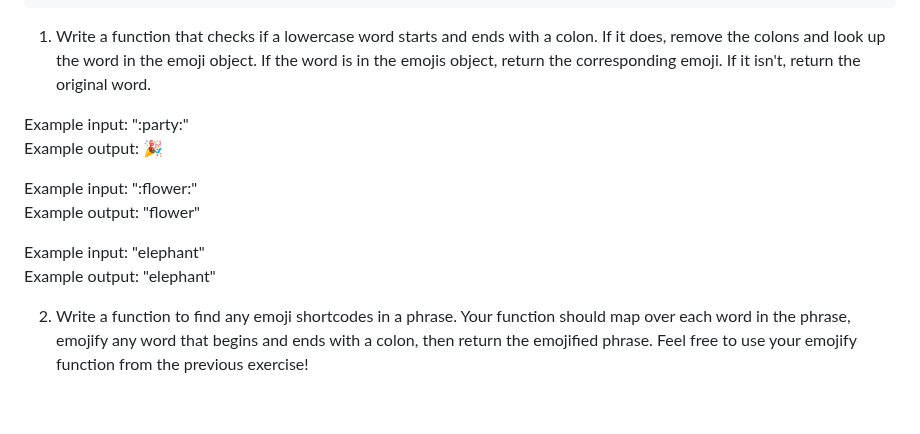
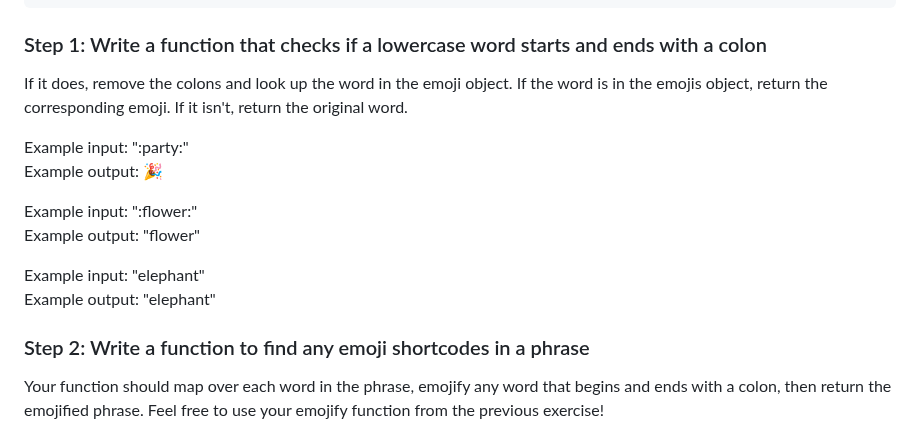
Before and after one commit to qserena/03-javascript-interview-challenges, a Markdown page: README.md, the part around one of its changes. Drawn GitHub-style; blank space fills up the shorter version.

````diff
--- a/README.md
+++ b/README.md
@@ -96,8 +96,8 @@ const emojis = {
 }
 ```
 
-1) Write a function that checks if a lowercase word starts and
-ends with a colon. If it does, remove the colons and
+### Step 1: Write a function that checks if a lowercase word starts and ends with a colon
+If it does, remove the colons and
 look up the word in the emoji object. If the word is in the
 emojis object, return the corresponding emoji.
 If it isn't, return the original word.
@@ -112,7 +112,7 @@ Example input: "elephant"
 Example output: "elephant"
 
 
-2) Write a function to find any emoji shortcodes in a phrase.
+### Step 2: Write a function to find any emoji shortcodes in a phrase
 Your function should map over each word in the phrase, emojify any word
 that begins and ends with a colon, then return the emojified phrase.
 Feel free to use your emojify function from the previous exercise!
````
Also changed, not shown: other parts of README.md (+3 -3 lines).
